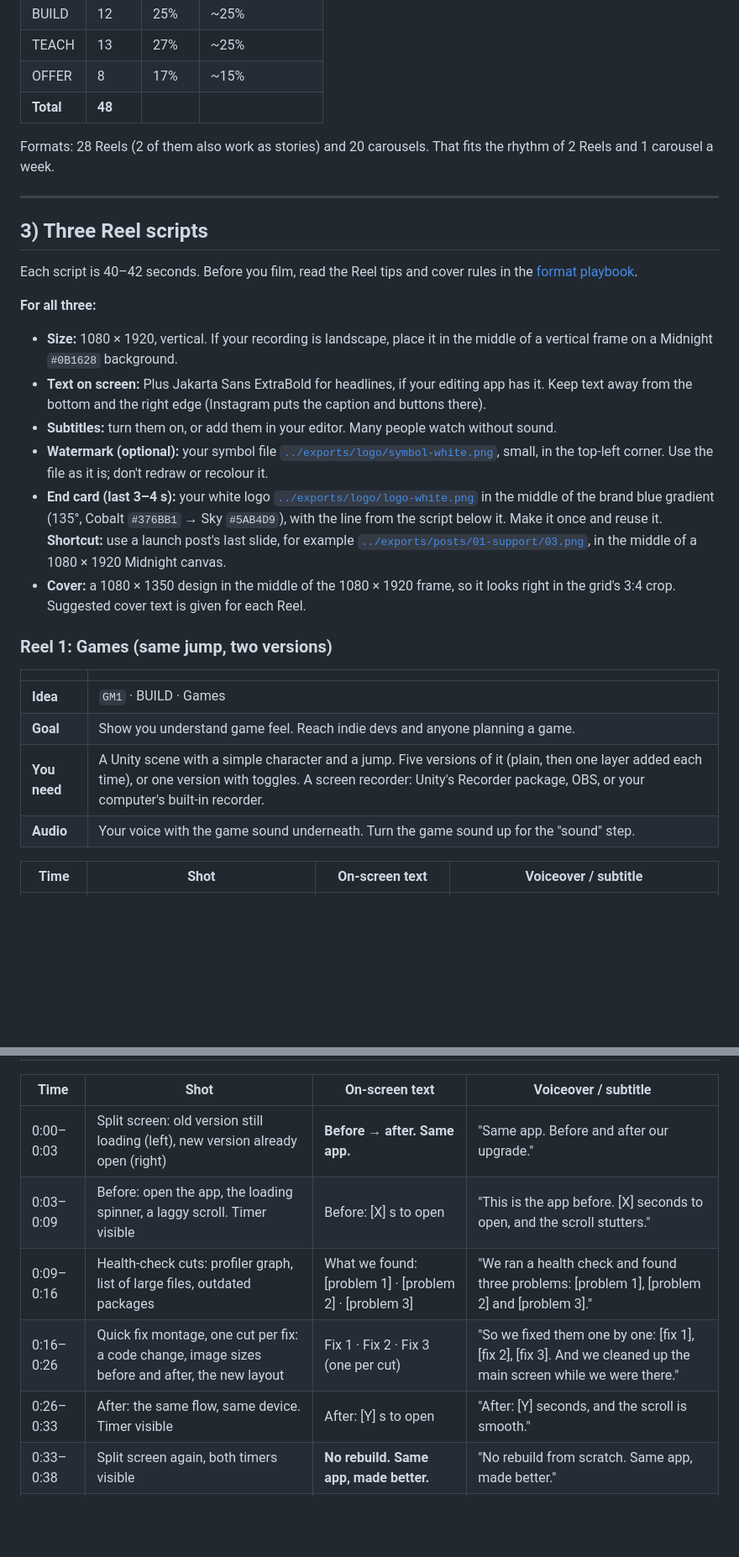
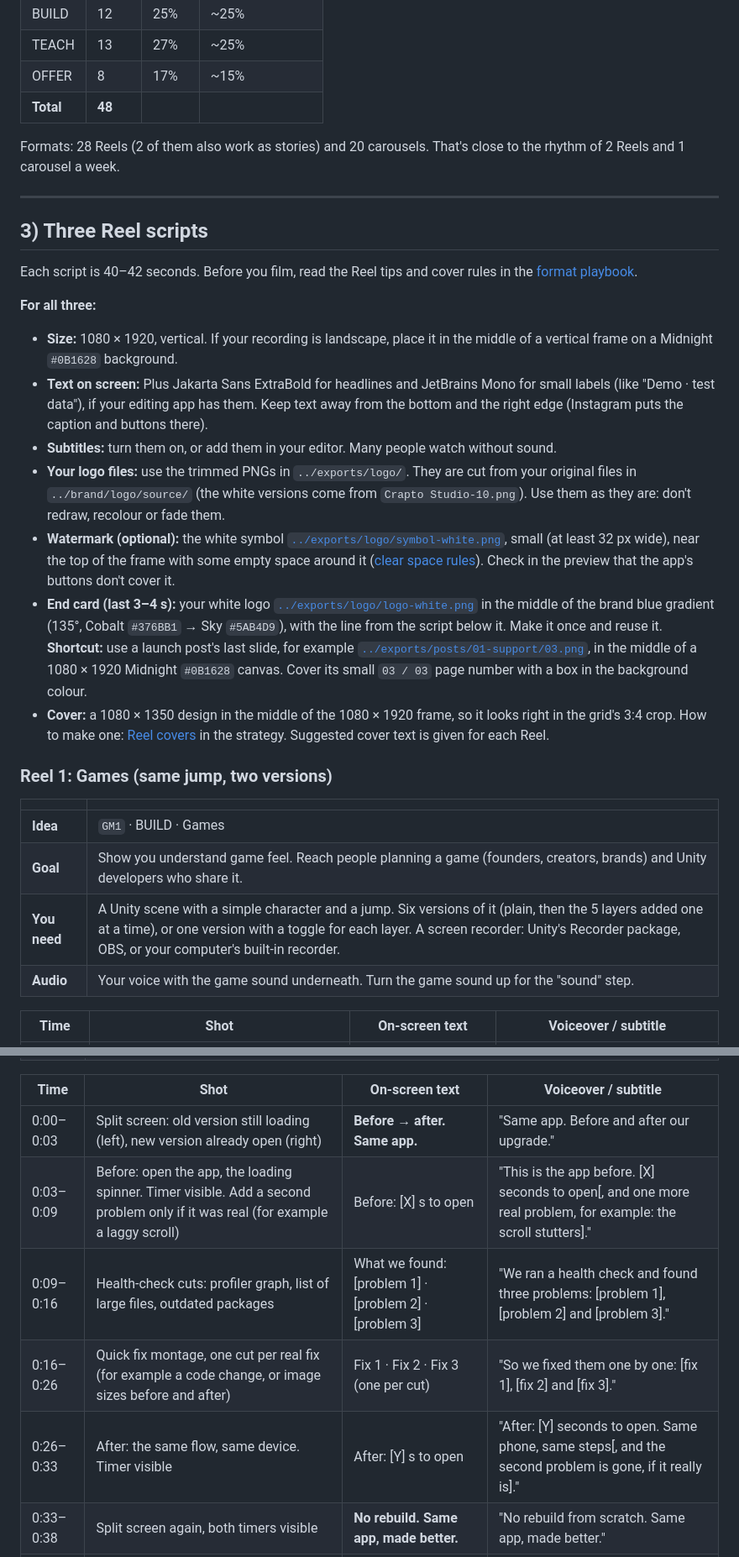
Before and after one commit to 0ceanmind/craptostudio-sm, a Markdown page: instagram/04-idea-bank.md, 2 parts joined by grey strips. Shown at 84% size. Drawn GitHub-style; blank space fills up the shorter version.

```diff
--- a/instagram/04-idea-bank.md
+++ b/instagram/04-idea-bank.md
@@ -208,7 +209,7 @@ Six ideas for each of the 8 services. Captions follow the structure in the strat
 | OFFER | 8 | 17% | ~15% |
 | **Total** | **48** | | |
 
-Formats: 28 Reels (2 of them also work as stories) and 20 carousels. That fits the rhythm of 2 Reels and 1 carousel a week.
+Formats: 28 Reels (2 of them also work as stories) and 20 carousels. That's close to the rhythm of 2 Reels and 1 carousel a week.
 
 ---
 
@@ -219,19 +220,20 @@ Each script is 40–42 seconds. Before you film, read the Reel tips and cover ru
 **For all three:**
 
 - **Size:** 1080 × 1920, vertical. If your recording is landscape, place it in the middle of a vertical frame on a Midnight `#0B1628` background.
-- **Text on screen:** Plus Jakarta Sans ExtraBold for headlines, if your editing app has it. Keep text away from the bottom and the right edge (Instagram puts the caption and buttons there).
+- **Text on screen:** Plus Jakarta Sans ExtraBold for headlines and JetBrains Mono for small labels (like "Demo · test data"), if your editing app has them. Keep text away from the bottom and the right edge (Instagram puts the caption and buttons there).
 - **Subtitles:** turn them on, or add them in your editor. Many people watch without sound.
-- **Watermark (optional):** your symbol file [`../exports/logo/symbol-white.png`](../exports/logo/symbol-white.png), small, in the top-left corner. Use the file as it is; don't redraw or recolour it.
-- **End card (last 3–4 s):** your white logo [`../exports/logo/logo-white.png`](../exports/logo/logo-white.png) in the middle of the brand blue gradient (135°, Cobalt `#376BB1` → Sky `#5AB4D9`), with the line from the script below it. Make it once and reuse it. **Shortcut:** use a launch post's last slide, for example [`../exports/posts/01-support/03.png`](../exports/posts/01-support/03.png), in the middle of a 1080 × 1920 Midnight canvas.
-- **Cover:** a 1080 × 1350 design in the middle of the 1080 × 1920 frame, so it looks right in the grid's 3:4 crop. Suggested cover text is given for each Reel.
+- **Your logo files:** use the trimmed PNGs in `../exports/logo/`. They are cut from your original files in `../brand/logo/source/` (the white versions come from `Crapto Studio-10.png`). Use them as they are: don't redraw, recolour or fade them.
+- **Watermark (optional):** the white symbol [`../exports/logo/symbol-white.png`](../exports/logo/symbol-white.png), small (at least 32 px wide), near the top of the frame with some empty space around it ([clear space rules](../brand/brand-guide.md#53-clear-space)). Check in the preview that the app's buttons don't cover it.
+- **End card (last 3–4 s):** your white logo [`../exports/logo/logo-white.png`](../exports/logo/logo-white.png) in the middle of the brand blue gradient (135°, Cobalt `#376BB1` → Sky `#5AB4D9`), with the line from the script below it. Make it once and reuse it. **Shortcut:** use a launch post's last slide, for example [`../exports/posts/01-support/03.png`](../exports/posts/01-support/03.png), in the middle of a 1080 × 1920 Midnight `#0B1628` canvas. Cover its small `03 / 03` page number with a box in the background colour.
+- **Cover:** a 1080 × 1350 design in the middle of the 1080 × 1920 frame, so it looks right in the grid's 3:4 crop. How to make one: [Reel covers](02-content-strategy.md#reel-covers) in the strategy. Suggested cover text is given for each Reel.
 
 ### Reel 1: Games (same jump, two versions)
 
 | | |
 |---|---|
 | **Idea** | `GM1` · BUILD · Games |
-| **Goal** | Show you understand game feel. Reach indie devs and anyone planning a game. |
-| **You need** | A Unity scene with a simple character and a jump. Five versions of it (plain, then one layer added each time), or one version with toggles. A screen recorder: Unity's Recorder package, OBS, or your computer's built-in recorder. |
+| **Goal** | Show you understand game feel. Reach people planning a game (founders, creators, brands) and Unity developers who share it. |
+| **You need** | A Unity scene with a simple character and a jump. Six versions of it (plain, then the 5 layers added one at a time), or one version with a toggle for each layer. A screen recorder: Unity's Recorder package, OBS, or your computer's built-in recorder. |
 | **Audio** | Your voice with the game sound underneath. Turn the game sound up for the "sound" step. |
 
 | Time | Shot | On-screen text | Voiceover / subtitle |
@@ -311,10 +313,10 @@ Not sure you need AI at all? Ask us. We'll tell you honestly.
 | Time | Shot | On-screen text | Voiceover / subtitle |
 |---|---|---|---|
 | 0:00–0:03 | Split screen: old version still loading (left), new version already open (right) | **Before → after. Same app.** | "Same app. Before and after our upgrade." |
-| 0:03–0:09 | Before: open the app, the loading spinner, a laggy scroll. Timer visible | Before: [X] s to open | "This is the app before. [X] seconds to open, and the scroll stutters." |
+| 0:03–0:09 | Before: open the app, the loading spinner. Timer visible. Add a second problem only if it was real (for example a laggy scroll) | Before: [X] s to open | "This is the app before. [X] seconds to open[, and one more real problem, for example: the scroll stutters]." |
 | 0:09–0:16 | Health-check cuts: profiler graph, list of large files, outdated packages | What we found: [problem 1] · [problem 2] · [problem 3] | "We ran a health check and found three problems: [problem 1], [problem 2] and [problem 3]." |
-| 0:16–0:26 | Quick fix montage, one cut per fix: a code change, image sizes before and after, the new layout | Fix 1 · Fix 2 · Fix 3 (one per cut) | "So we fixed them one by one: [fix 1], [fix 2], [fix 3]. And we cleaned up the main screen while we were there." |
-| 0:26–0:33 | After: the same flow, same device. Timer visible | After: [Y] s to open | "After: [Y] seconds, and the scroll is smooth." |
+| 0:16–0:26 | Quick fix montage, one cut per real fix (for example a code change, or image sizes before and after) | Fix 1 · Fix 2 · Fix 3 (one per cut) | "So we fixed them one by one: [fix 1], [fix 2] and [fix 3]." |
+| 0:26–0:33 | After: the same flow, same device. Timer visible | After: [Y] s to open | "After: [Y] seconds to open. Same phone, same steps[, and the second problem is gone, if it really is]." |
 | 0:33–0:38 | Split screen again, both timers visible | **No rebuild. Same app, made better.** | "No rebuild from scratch. Same app, made better." |
 | 0:38–0:42 | End card | **Already built? Let's make it better. DM "START"** | "Got an app or game that needs help? DM us START." |
 
```
Also changed, not shown: other parts of instagram/04-idea-bank.md (+48 -44 lines).
